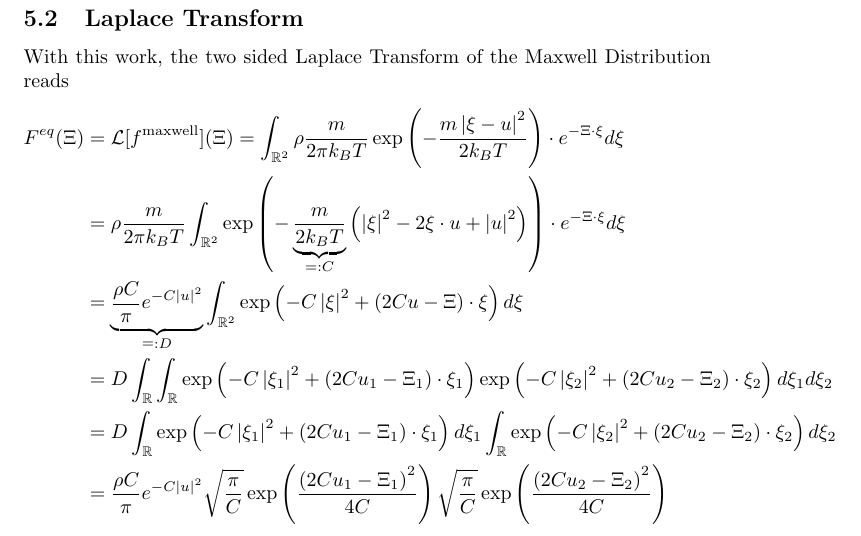
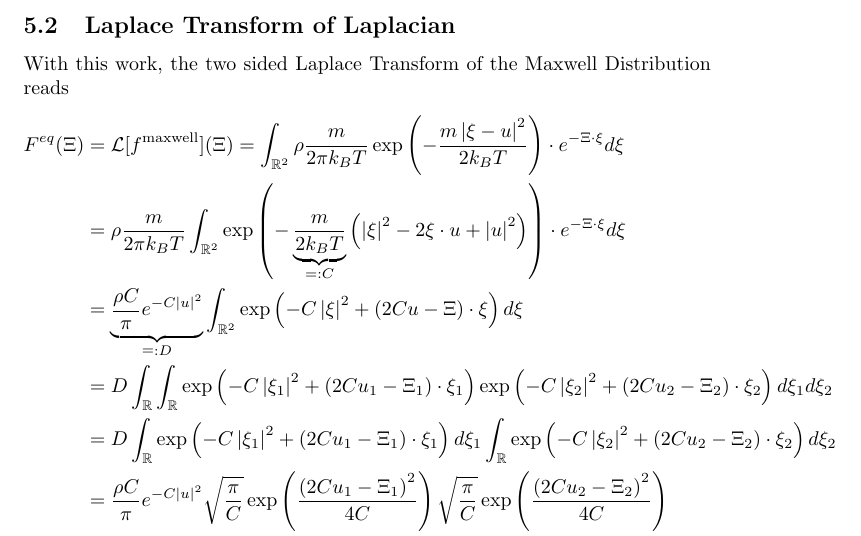
Before and after one commit to FlorianRohm/masters_thesis, a LaTeX document (papers/Geier2015507/notes.tex): part of page 18 of 28, cut so that both start at the same text. Compiled offline with pdfLaTeX.

Commit message:
fixed double label

```diff
--- a/papers/Geier2015507/notes.tex
+++ b/papers/Geier2015507/notes.tex
@@ -753,8 +753,8 @@ Integrating this function (cf.\ mathematica/integrate\_maxwell.nb) gives
   \end{aligned}
 \end{equation}
 
-\subsection{Laplace Transform}
-\label{sub:Laplace Transform}
+\subsection{Laplace Transform of Laplacian}
+\label{sub:Laplace Transform of Laplacian}
 With this work, the two sided Laplace Transform of the Maxwell Distribution reads
 \begin{equation}
   \begin{aligned}
```
